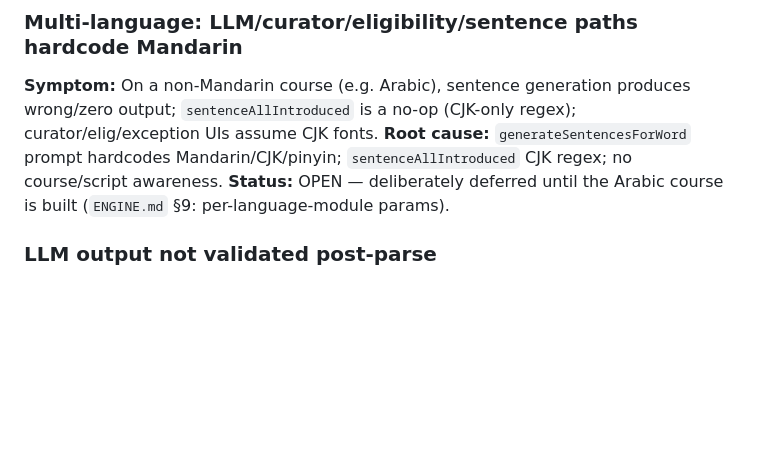
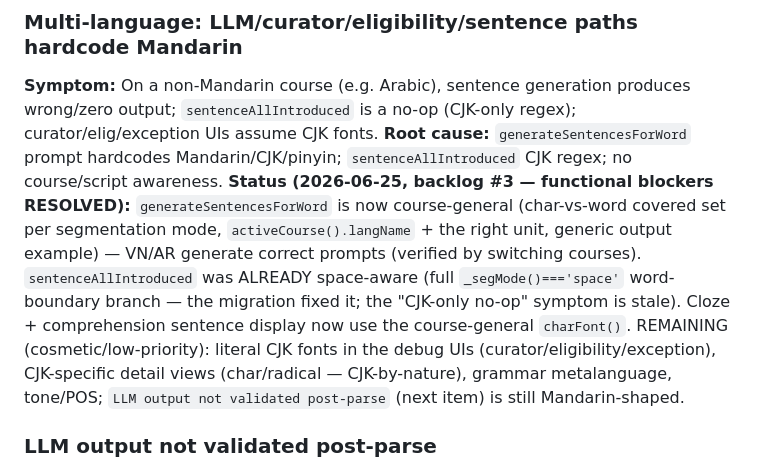
Before and after one commit to robertamato/EarWorm, a Markdown page: BUGS.md, the part around the change. GitHub-like rendering; blank space fills up the shorter version.

Commit message:
BUGS.md: multi-language item — functional blockers resolved (backlog #3)
generateSentencesForWord now course-general; sentenceAllIntroduced was already
space-aware (stale symptom); cloze/comprehension use charFont(). Remaining = cosmetic
font literals in debug/detail/grammar UIs + LLM-output post-parse validation.

Co-Authored-By: Claude Opus 4.8 <noreply@anthropic.com>

```diff
--- a/BUGS.md
+++ b/BUGS.md
@@ -33,7 +33,7 @@ external-review severities as candidates, not verdicts.
 ### Multi-language: LLM/curator/eligibility/sentence paths hardcode Mandarin
 **Symptom:** On a non-Mandarin course (e.g. Arabic), sentence generation produces wrong/zero output; `sentenceAllIntroduced` is a no-op (CJK-only regex); curator/elig/exception UIs assume CJK fonts.
 **Root cause:** `generateSentencesForWord` prompt hardcodes Mandarin/CJK/pinyin; `sentenceAllIntroduced` CJK regex; no course/script awareness.
-**Status:** OPEN — deliberately deferred until the Arabic course is built (`ENGINE.md` §9: per-language-module params).
+**Status (2026-06-25, backlog #3 — functional blockers RESOLVED):** `generateSentencesForWord` is now course-general (char-vs-word covered set per segmentation mode, `activeCourse().langName` + the right unit, generic output example) — VN/AR generate correct prompts (verified by switching courses). `sentenceAllIntroduced` was ALREADY space-aware (full `_segMode()==='space'` word-boundary branch — the migration fixed it; the "CJK-only no-op" symptom is stale). Cloze + comprehension sentence display now use the course-general `charFont()`. REMAINING (cosmetic/low-priority): literal CJK fonts in the debug UIs (curator/eligibility/exception), CJK-specific detail views (char/radical — CJK-by-nature), grammar metalanguage, tone/POS; `LLM output not validated post-parse` (next item) is still Mandarin-shaped.
 
 ### LLM output not validated post-parse
 **Symptom:** A generated sentence could be committed that doesn't contain the target word, is out of length bounds, or has characters beyond the `.seen` set.
```
